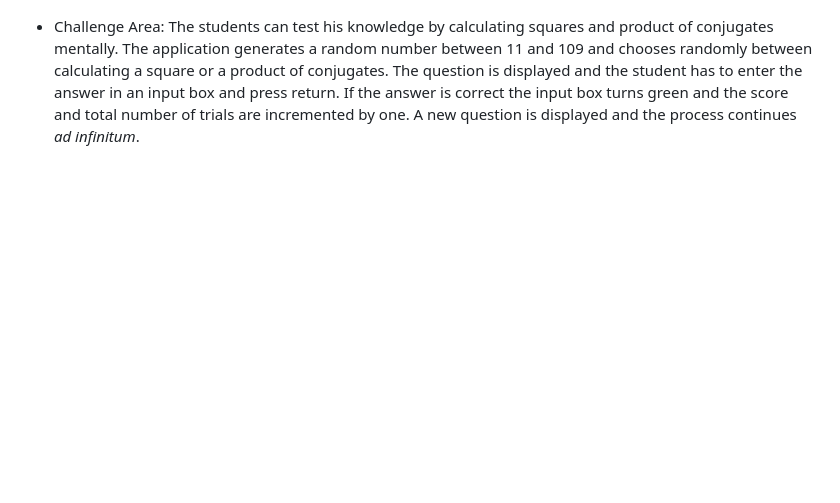
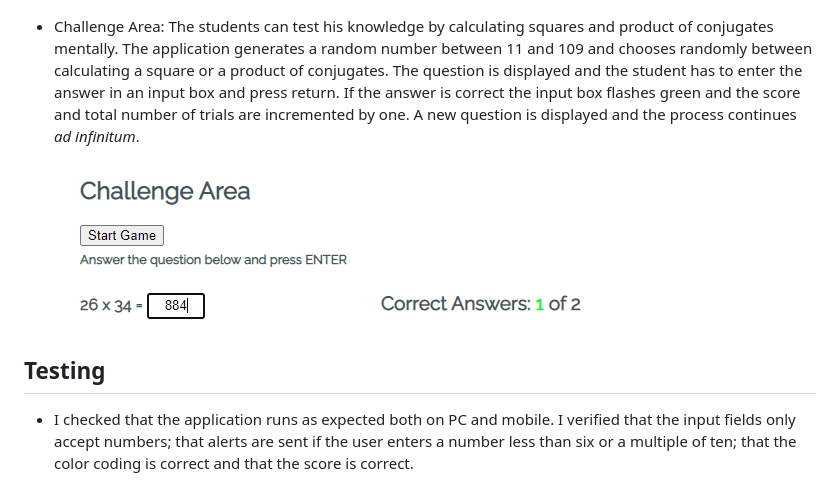
Before and after one commit to Code-Institute-Submissions/learn-maths, a Markdown page: README.md, the part around the change. Rendered like a GitHub page; pictures changed too: assets/images/challenge-area.PNG (added); blank space fills up the shorter version.

```diff
--- a/README.md
+++ b/README.md
@@ -13,4 +13,9 @@ The Mental Maths web site has three sections:
 
     <img src="assets/images/practice-area.PNG" alt="The practice area lets the student to calculate squares">
 - Challenge Area:
-    The students can test his knowledge by calculating squares and product of conjugates mentally. The application generates a random number between 11 and 109 and chooses randomly between calculating a square or a product of conjugates. The question is displayed and the student has to enter the answer in an input box and press return. If the answer is correct the input box turns green and the score and total number of trials are incremented by one. A new question is displayed and the process continues <em>ad infinitum</em>.
+    The students can test his knowledge by calculating squares and product of conjugates mentally. The application generates a random number between 11 and 109 and chooses randomly between calculating a square or a product of conjugates. The question is displayed and the student has to enter the answer in an input box and press return. If the answer is correct the input box flashes green and the score and total number of trials are incremented by one. A new question is displayed and the process continues <em>ad infinitum</em>.
+
+    <img src="assets/images/challenge-area.PNG" alt="The practice area lets the student to calculate squares">
+
+## Testing
+- I checked that the application runs as expected both on PC and mobile. I verified that the input fields only accept numbers; that alerts are sent if the user enters a number less than six or a multiple of ten; that the color coding is correct and that the score is correct.
```
Also changed, not shown: 1 other file.
